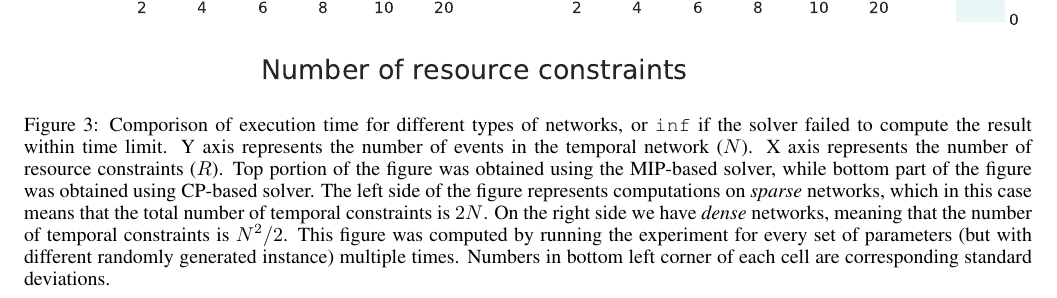
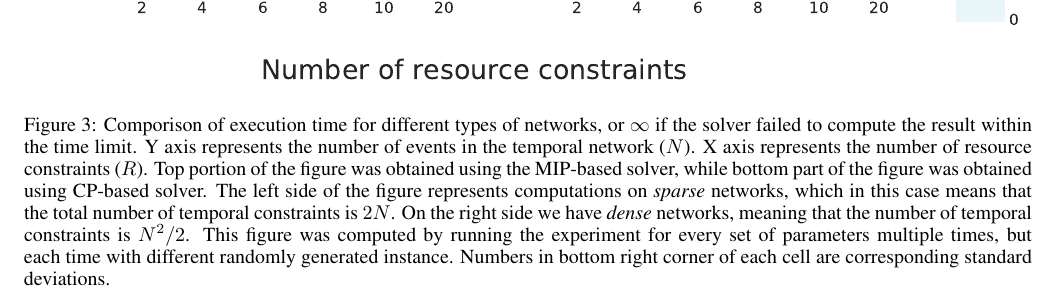
Before and after one commit to nivwusquorum/publications, a LaTeX paper (scheduling_ijcai/scheduling.tex, which reads scheduling_ijcai/experiments.tex): part of page 5 of 7, cut so that both start at the same text. Compiled offline with pdfLaTeX.

Commit message:
Updated figures

```diff
--- a/scheduling_ijcai/experiments.tex
+++ b/scheduling_ijcai/experiments.tex
@@ -3,7 +3,7 @@
 \begin{figure*}
 \begin{center}
 \includegraphics[width=\textwidth]{execution_time_std}
-\caption{Comporison of execution time for different types of networks, or \texttt{inf} if the solver failed to compute the result within time limit. Y axis represents the number of events in the temporal network ($N$). X axis represents the number of resource constraints ($R$). Top portion of the figure was obtained using the MIP-based solver, while bottom part of the figure was obtained using CP-based solver. The left side of the figure represents computations on \textit{sparse} networks, which in this case means that the total number of temporal constraints is $2N$. On the right side we have \textit{dense} networks, meaning that the number of temporal constraints is $N^2/2$. This figure was computed by running the experiment for every set of parameters (but with different randomly generated instance) multiple times. Numbers in bottom left corner of each cell are corresponding standard deviations.}
+\caption{Comporison of execution time for different types of networks, or $\infty$ if the solver failed to compute the result within the time limit. Y axis represents the number of events in the temporal network ($N$). X axis represents the number of resource constraints ($R$). Top portion of the figure was obtained using the MIP-based solver, while bottom part of the figure was obtained using CP-based solver. The left side of the figure represents computations on \textit{sparse} networks, which in this case means that the total number of temporal constraints is $2N$. On the right side we have \textit{dense} networks, meaning that the number of temporal constraints is $N^2/2$. This figure was computed by running the experiment for every set of parameters multiple times, but each time with different randomly generated instance. Numbers in bottom right corner of each cell are corresponding standard deviations.}
 \label{fig:execution_time}
 \end{center}
 \end{figure*}
```
Also changed, not shown: scheduling_ijcai/scheduling.pdf, scheduling_ijcai/experiments.tex (2 more changed lines).
